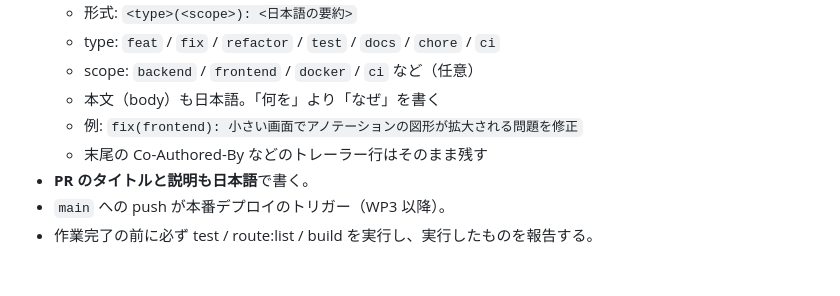
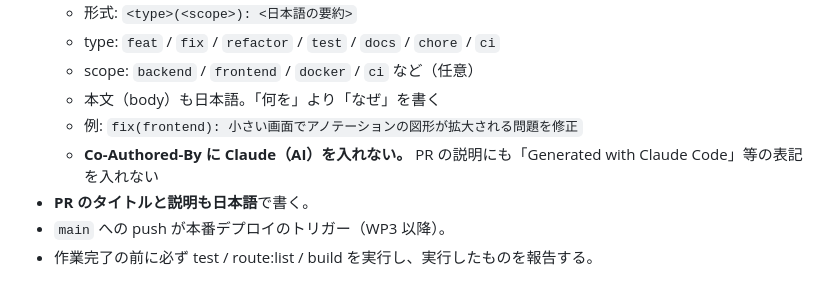
Before and after one commit to KakutaSho28/spovie, a Markdown page: CLAUDE.md, the part around the change. Rendered like a GitHub page.

Commit message:
docs: コミットと PR に AI を共同作業者として記載しないルールを追加
リポジトリの履歴・共同作業者の表示に Claude を載せない方針のため。
Co-Authored-By への Claude の記載と、PR 説明の生成ツール表記をやめる。

```diff
--- a/CLAUDE.md
+++ b/CLAUDE.md
@@ -138,7 +138,7 @@ cd frontend && npm run e2e             # Playwright（API はモック。初回
   - scope: `backend` / `frontend` / `docker` / `ci` など（任意）
   - 本文（body）も日本語。「何を」より「なぜ」を書く
   - 例: `fix(frontend): 小さい画面でアノテーションの図形が拡大される問題を修正`
-  - 末尾の Co-Authored-By などのトレーラー行はそのまま残す
+  - **Co-Authored-By に Claude（AI）を入れない。** PR の説明にも「Generated with Claude Code」等の表記を入れない
 - **PR のタイトルと説明も日本語**で書く。
 - `main` への push が本番デプロイのトリガー（WP3 以降）。
 - 作業完了の前に必ず test / route:list / build を実行し、実行したものを報告する。
```
